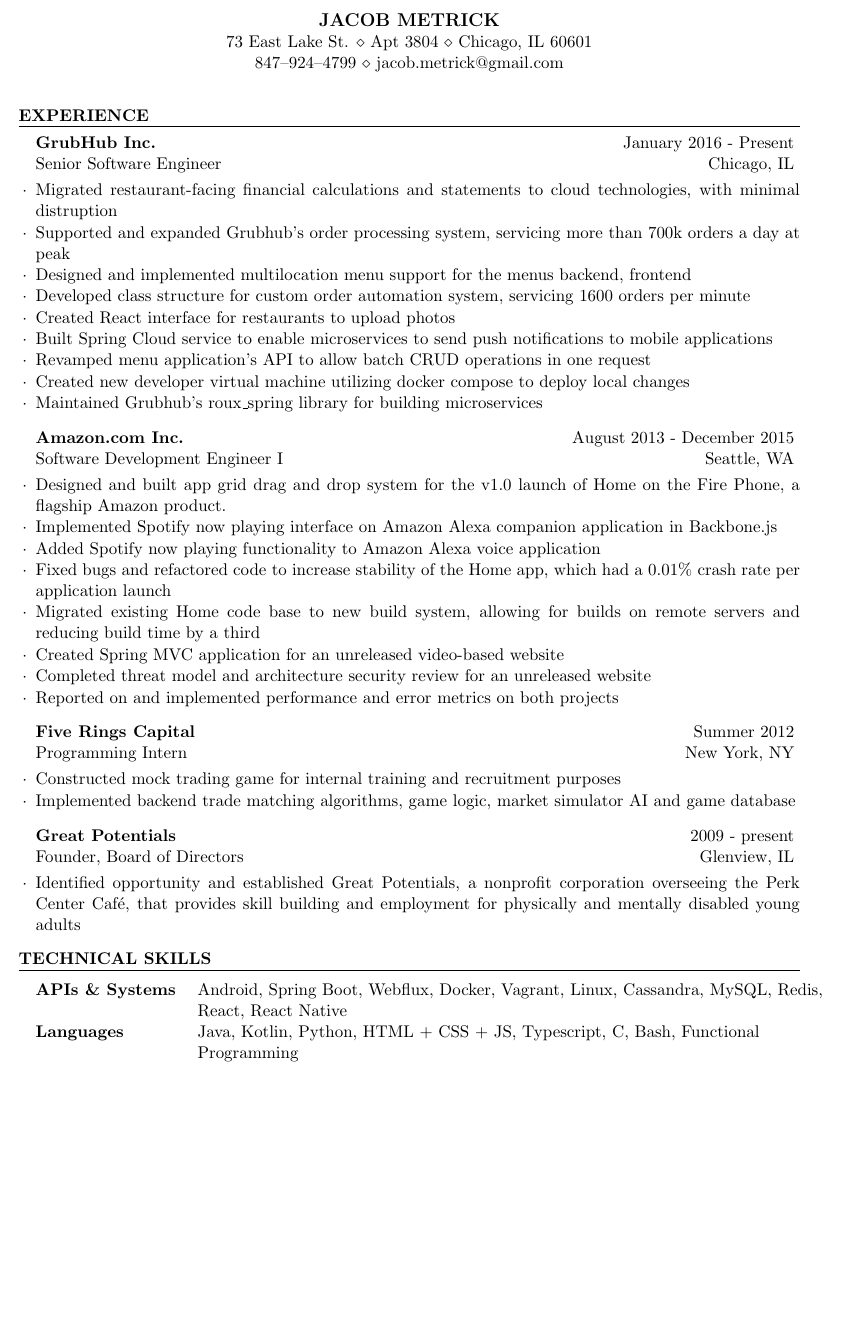
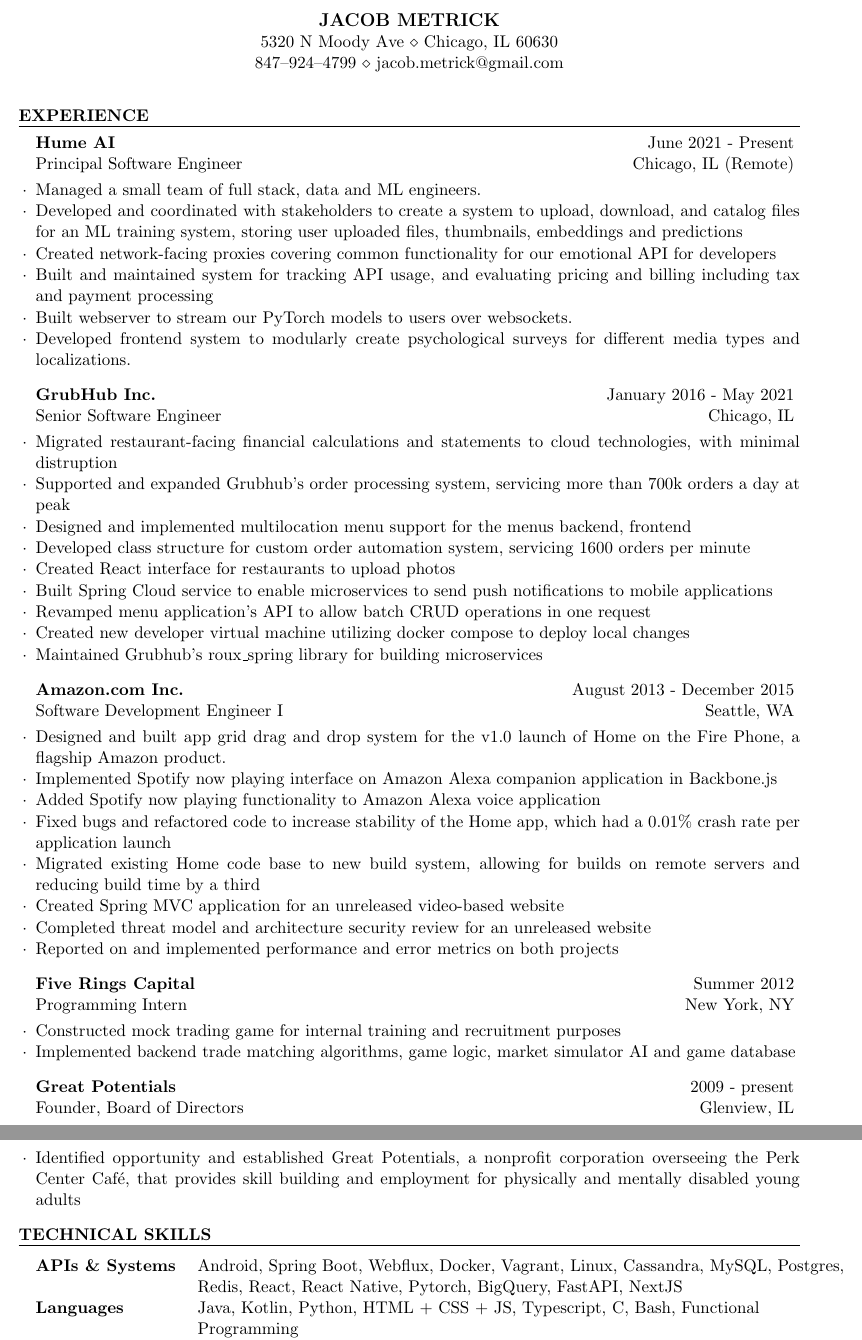
Before and after one commit to jacobmetrick/resume, a LaTeX CV (jacob_resume.tex): part of page 1 of 2 before the commit and two parts of pages 1 and 2 of 2 after it, the two joined at a grey line, cut so that both start at the same text, the shorter picture padded with empty space. Compiled offline with pdfLaTeX.

Commit message:
Update with some Hume info

```diff
--- a/jacob_resume.tex
+++ b/jacob_resume.tex
@@ -31,7 +31,7 @@
 %----------------------------------------------------------------------------------------
 
 \rName{Jacob Metrick} % Your name
-\rAddress{73 East Lake St. $\diamond$ Apt 3804 $\diamond$ Chicago, IL 60601} % Your address
+\rAddress{5320 N Moody Ave $\diamond$ Chicago, IL 60630} % Your address
 \rAddress{847--924--4799 $\diamond$ jacob.metrick@gmail.com} % Your phone number and email
 % add in once LinkedIn is ready \rAddress{https://www.linkedin.com/pub/jacob-metrick/7b/80b/144} %LinkedIn
 
@@ -43,7 +43,18 @@
 
 %------------------------------------------------
 
-\begin{rSubsection}{GrubHub Inc.}{January 2016 - Present}{Senior Software Engineer}{Chicago, IL}
+\begin{rSubsection}{Hume AI}{June 2021 - Present}{Principal Software Engineer}{Chicago, IL (Remote)}
+\item Managed a small team of full stack, data and ML engineers.
+\item Developed and coordinated with stakeholders to create a system to upload, download, and catalog files for an ML training system, storing user uploaded files, thumbnails, embeddings and predictions
+\item Created network-facing proxies covering common functionality for our emotional API for developers
+\item Built and maintained system for tracking API usage, and evaluating pricing and billing including tax and payment processing
+\item Built webserver to stream our PyTorch models to users over websockets.
+\item Developed frontend system to modularly create psychological surveys for different media types and localizations.
+\end{rSubsection}
+
+%------------------------------------------------
+
+\begin{rSubsection}{GrubHub Inc.}{January 2016 - May 2021}{Senior Software Engineer}{Chicago, IL}
 \item Migrated restaurant-facing financial calculations and statements to cloud technologies, with minimal distruption
 \item Supported and expanded Grubhub's order processing system, servicing more than 700k orders a day at peak
 \item Designed and implemented multilocation menu support for the menus backend, frontend
@@ -92,7 +103,7 @@
 \begin{rSection}{Technical Skills}
 
 \begin{tabular}{ @{} >{\bfseries}l @{\hspace{3ex}} >{\raggedright\let\newline\\\arraybackslash\hspace{0pt}}p{15cm} }
-APIs \& Systems & Android, Spring Boot, Webflux, Docker, Vagrant, Linux, Cassandra, MySQL, Redis, React, React Native \\
+APIs \& Systems & Android, Spring Boot, Webflux, Docker, Vagrant, Linux, Cassandra, MySQL, Postgres, Redis, React, React Native, Pytorch, BigQuery, FastAPI, NextJS \\
 Languages & Java, Kotlin, Python, HTML + CSS + JS, Typescript, C, Bash, Functional Programming\\
 CS Classes & Data Structures, Systems Programming,  Databases,
 Algorithms, Sound Synthesis, Artificial Intelligence, Decentralized
```
